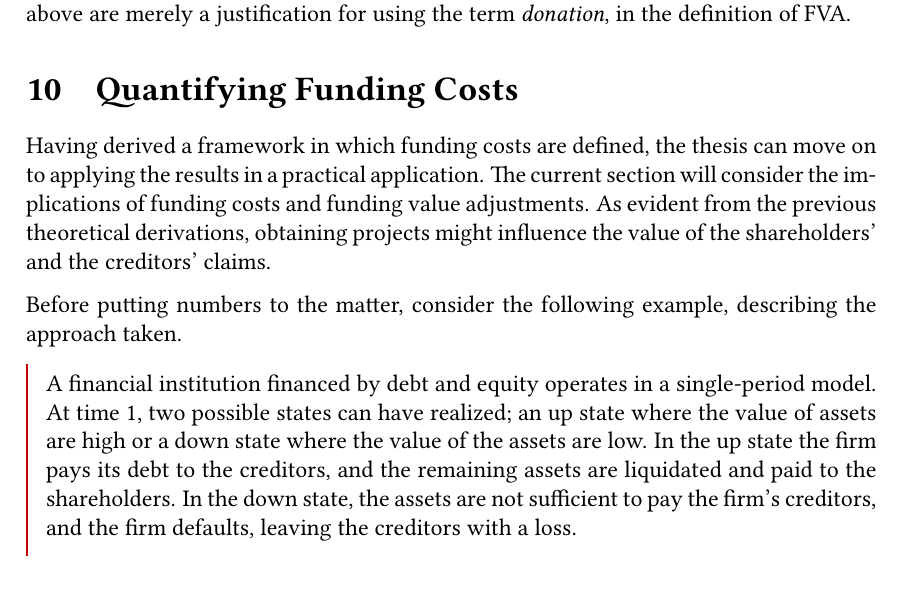
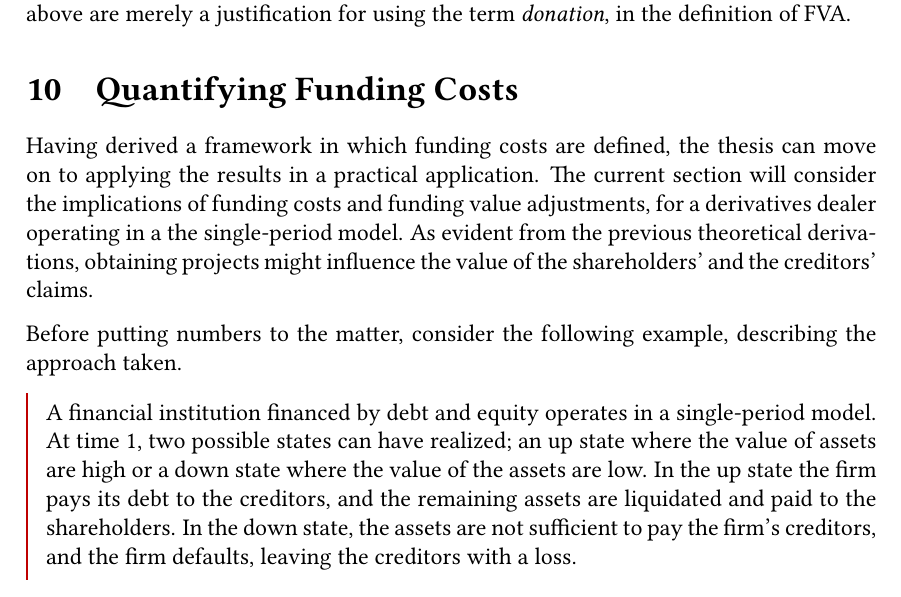
Before and after one commit to sebastianbaltser/master-thesis, a LaTeX thesis (thesis/main.tex, which reads thesis/content/body-matter/single-period-model/examples/introduction.tex): part of page 44 of 75, cut so that both start at the same text. Compiled offline with pdfLaTeX.

Commit message:
Fix formulation

```diff
--- a/thesis/content/body-matter/single-period-model/examples/introduction.tex
+++ b/thesis/content/body-matter/single-period-model/examples/introduction.tex
@@ -4,7 +4,8 @@
 \begin{document}
     Having derived a framework in which funding costs are defined,
     the thesis can move on to applying the results in a practical application.
-    The current section will consider the implications of funding costs and funding value adjustments.
+    The current section will consider the implications of funding costs and funding value adjustments,
+    for a derivatives dealer operating in a the single-period model.
     As evident from the previous theoretical derivations,
     obtaining projects might influence the value of the shareholders' and the creditors' claims.
 
```
